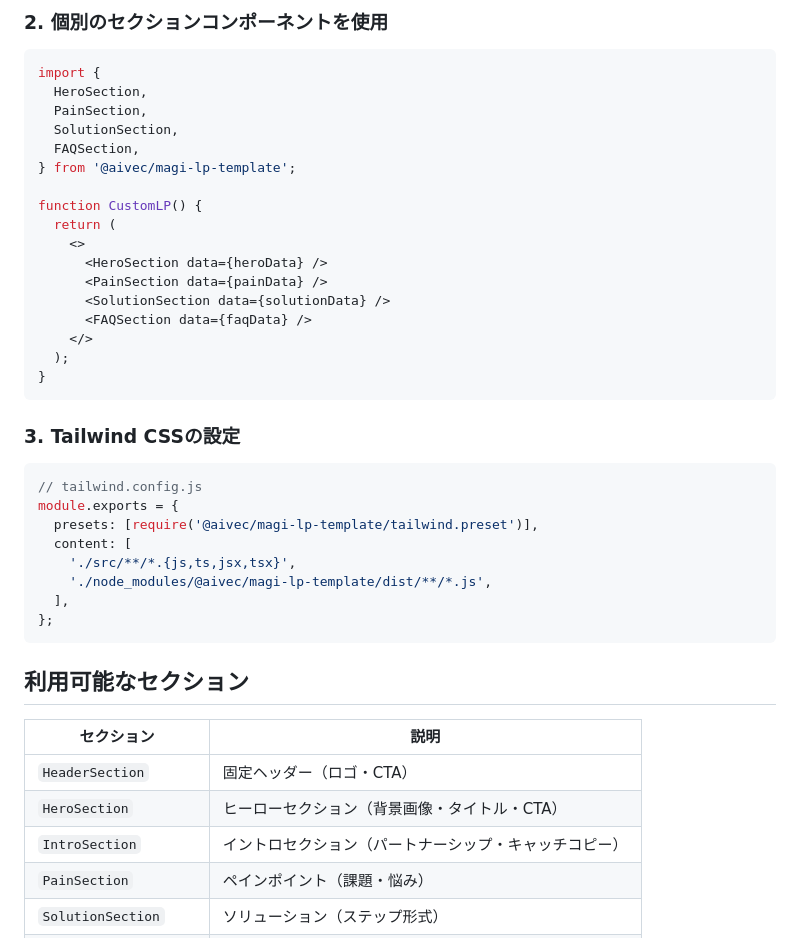
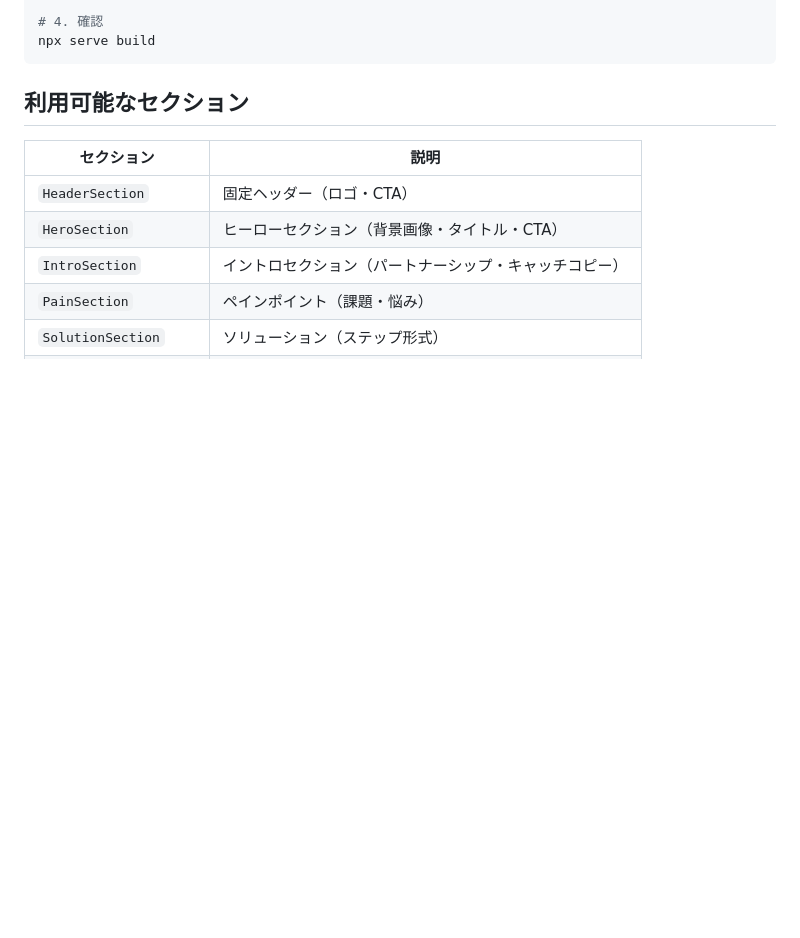
Before and after one commit to taizo1982/bridal-port_202602, a Markdown page: README.md, the part around one of its changes. Drawn GitHub-style; blank space fills up the shorter version.

````diff
--- a/README.md
+++ b/README.md
@@ -75,36 +73,5 @@ function App() {
-### 2. 個別のセクションコンポーネントを使用
-
-```tsx
-import {
-  HeroSection,
-  PainSection,
-  SolutionSection,
-  FAQSection,
-} from '@aivec/magi-lp-template';
-
-function CustomLP() {
-  return (
-    <>
-      <HeroSection data={heroData} />
-      <PainSection data={painData} />
-      <SolutionSection data={solutionData} />
-      <FAQSection data={faqData} />
-    </>
-  );
-}
-```
-
-### 3. Tailwind CSSの設定
-
-```js
-// tailwind.config.js
-module.exports = {
-  presets: [require('@aivec/magi-lp-template/tailwind.preset')],
-  content: [
-    './src/**/*.{js,ts,jsx,tsx}',
-    './node_modules/@aivec/magi-lp-template/dist/**/*.js',
-  ],
-};
+# 4. 確認
+npx serve build
 ```
 
 ## 利用可能なセクション
````
Also changed, not shown: other parts of README.md (+59 -92 lines).
